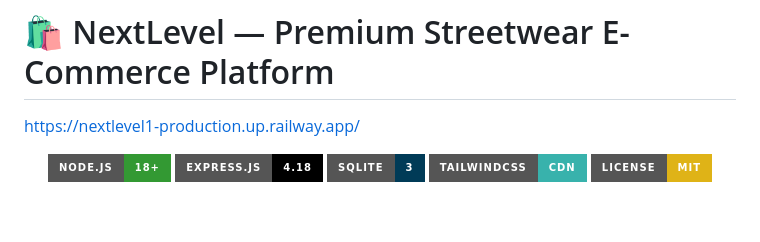
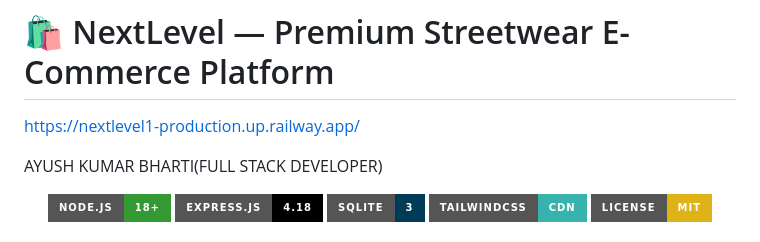
Before and after one commit to Worldofsadan/NextLevel___1, a Markdown page: README.md, the part around the change. GitHub-like rendering; badges without logos; blank space fills up the shorter version.

Commit message:
READ.ME edit

```diff
--- a/README.md
+++ b/README.md
@@ -1,6 +1,8 @@
 # 🛍️ NextLevel — Premium Streetwear E-Commerce Platform
 
 https://nextlevel1-production.up.railway.app/
+
+AYUSH KUMAR BHARTI(FULL STACK DEVELOPER)
 
 <div align="center">
   <img src="https://img.shields.io/badge/Node.js-18+-339933?style=for-the-badge&logo=nodedotjs" />
```
